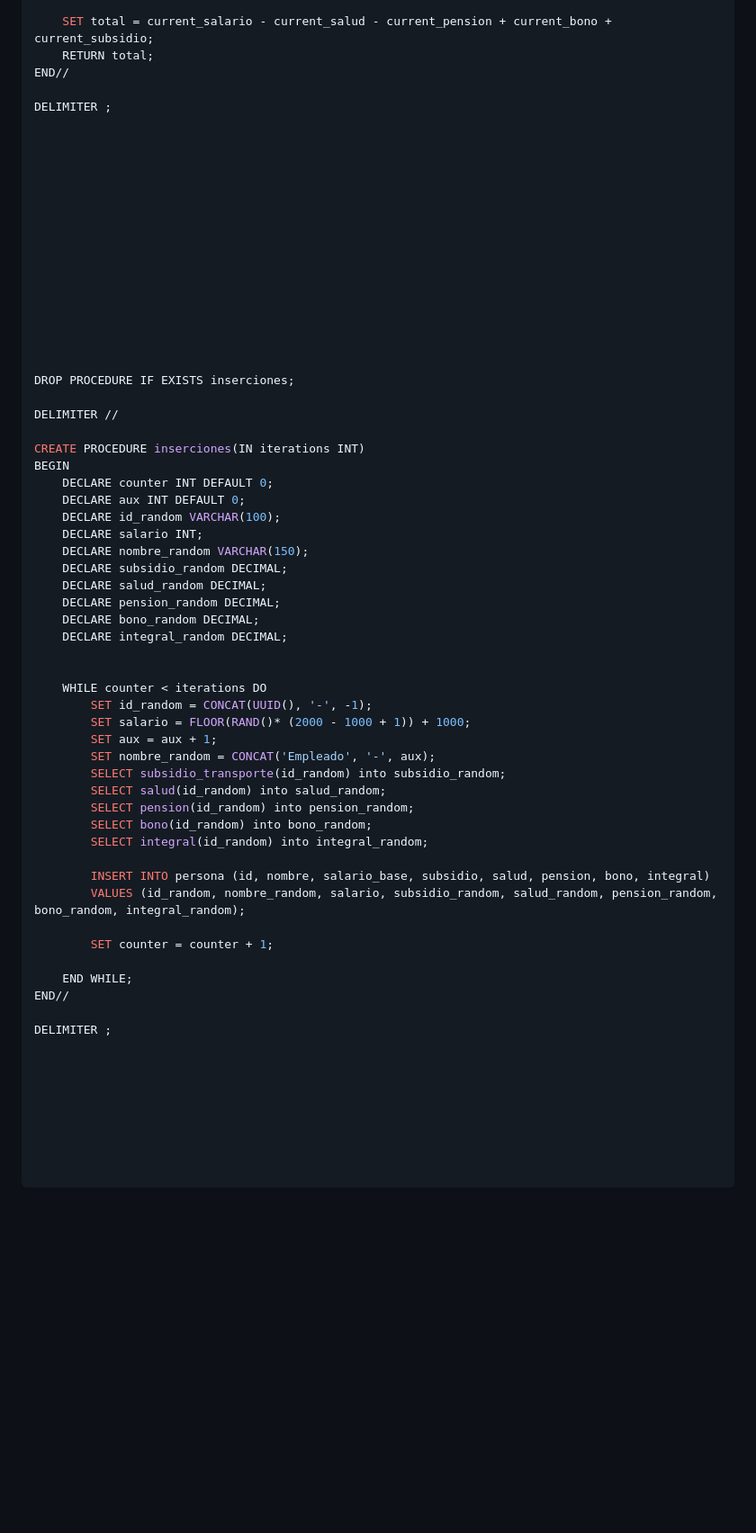
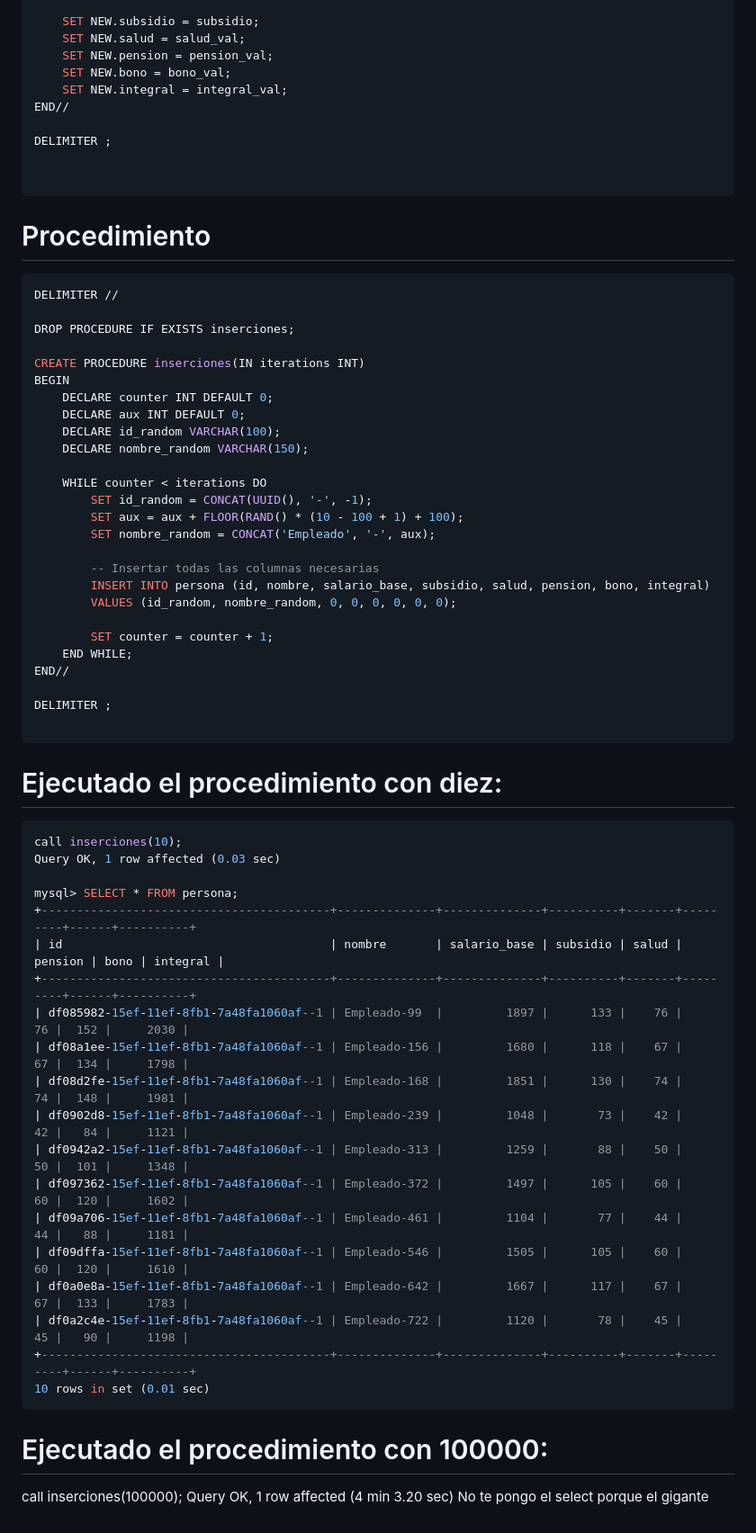
Before and after one commit to jdrguez/2-Daw, a Markdown page: Unidad-8/Tarea-7/Tarea-7.md, the part around one of its changes. Shown at 90% size. Rendered like a GitHub page; blank space fills up the shorter version.

Commit message:
se termina tarea 7

````diff
--- a/Unidad-8/Tarea-7/Tarea-7.md
+++ b/Unidad-8/Tarea-7/Tarea-7.md
@@ -100,68 +93,72 @@ BEGIN
 
-    SET total = current_salario - current_salud - current_pension + current_bono + current_subsidio;
-    RETURN total;
+    SET NEW.subsidio = subsidio;
+    SET NEW.salud = salud_val;
+    SET NEW.pension = pension_val;
+    SET NEW.bono = bono_val;
+    SET NEW.integral = integral_val;
 END//
 
 DELIMITER ;
 
 
+```
 
+# Procedimiento
 
-
-
-
-
-
-
-
-
-
-
+```sql
+DELIMITER //
 
 DROP PROCEDURE IF EXISTS inserciones;
-
-DELIMITER //
 
 CREATE PROCEDURE inserciones(IN iterations INT)
 BEGIN
     DECLARE counter INT DEFAULT 0;
     DECLARE aux INT DEFAULT 0;
     DECLARE id_random VARCHAR(100);
-    DECLARE salario INT;
     DECLARE nombre_random VARCHAR(150);
-    DECLARE subsidio_random DECIMAL;
-    DECLARE salud_random DECIMAL;
-    DECLARE pension_random DECIMAL;
-    DECLARE bono_random DECIMAL;
-    DECLARE integral_random DECIMAL;
-
 
     WHILE counter < iterations DO
         SET id_random = CONCAT(UUID(), '-', -1);
-        SET salario = FLOOR(RAND()* (2000 - 1000 + 1)) + 1000;
-        SET aux = aux + 1;
+        SET aux = aux + FLOOR(RAND() * (10 - 100 + 1) + 100);
         SET nombre_random = CONCAT('Empleado', '-', aux);
-        SELECT subsidio_transporte(id_random) into subsidio_random;
-        SELECT salud(id_random) into salud_random;
-        SELECT pension(id_random) into pension_random;
-        SELECT bono(id_random) into bono_random;
-        SELECT integral(id_random) into integral_random;
 
+        -- Insertar todas las columnas necesarias
         INSERT INTO persona (id, nombre, salario_base, subsidio, salud, pension, bono, integral)
-        VALUES (id_random, nombre_random, salario, subsidio_random, salud_random, pension_random, bono_random, integral_random);
+        VALUES (id_random, nombre_random, 0, 0, 0, 0, 0, 0);
 
         SET counter = counter + 1;
-
     END WHILE;
 END//
 
 DELIMITER ;
 
+```
 
+# Ejecutado el procedimiento con diez:
+```sql
+call inserciones(10);
+Query OK, 1 row affected (0.03 sec)
 
+mysql> SELECT * FROM persona;
++-----------------------------------------+--------------+--------------+----------+-------+---------+------+----------+
+| id                                      | nombre       | salario_base | subsidio | salud | pension | bono | integral |
++-----------------------------------------+--------------+--------------+----------+-------+---------+------+----------+
+| df085982-15ef-11ef-8fb1-7a48fa1060af--1 | Empleado-99  |         1897 |      133 |    76 |      76 |  152 |     2030 |
+| df08a1ee-15ef-11ef-8fb1-7a48fa1060af--1 | Empleado-156 |         1680 |      118 |    67 |      67 |  134 |     1798 |
+| df08d2fe-15ef-11ef-8fb1-7a48fa1060af--1 | Empleado-168 |         1851 |      130 |    74 |      74 |  148 |     1981 |
+| df0902d8-15ef-11ef-8fb1-7a48fa1060af--1 | Empleado-239 |         1048 |       73 |    42 |      42 |   84 |     1121 |
+| df0942a2-15ef-11ef-8fb1-7a48fa1060af--1 | Empleado-313 |         1259 |       88 |    50 |      50 |  101 |     1348 |
+| df097362-15ef-11ef-8fb1-7a48fa1060af--1 | Empleado-372 |         1497 |      105 |    60 |      60 |  120 |     1602 |
+| df09a706-15ef-11ef-8fb1-7a48fa1060af--1 | Empleado-461 |         1104 |       77 |    44 |      44 |   88 |     1181 |
+| df09dffa-15ef-11ef-8fb1-7a48fa1060af--1 | Empleado-546 |         1505 |      105 |    60 |      60 |  120 |     1610 |
+| df0a0e8a-15ef-11ef-8fb1-7a48fa1060af--1 | Empleado-642 |         1667 |      117 |    67 |      67 |  133 |     1783 |
+| df0a2c4e-15ef-11ef-8fb1-7a48fa1060af--1 | Empleado-722 |         1120 |       78 |    45 |      45 |   90 |     1198 |
++-----------------------------------------+--------------+--------------+----------+-------+---------+------+----------+
+10 rows in set (0.01 sec)
+```
 
+# Ejecutado el procedimiento con 100000:
 
-
-
-
-```
+call inserciones(100000);
+Query OK, 1 row affected (4 min 3.20 sec)
+No te pongo el select porque el gigante
````
Also changed, not shown: other parts of Unidad-8/Tarea-7/Tarea-7.md (+26 -33 lines).
